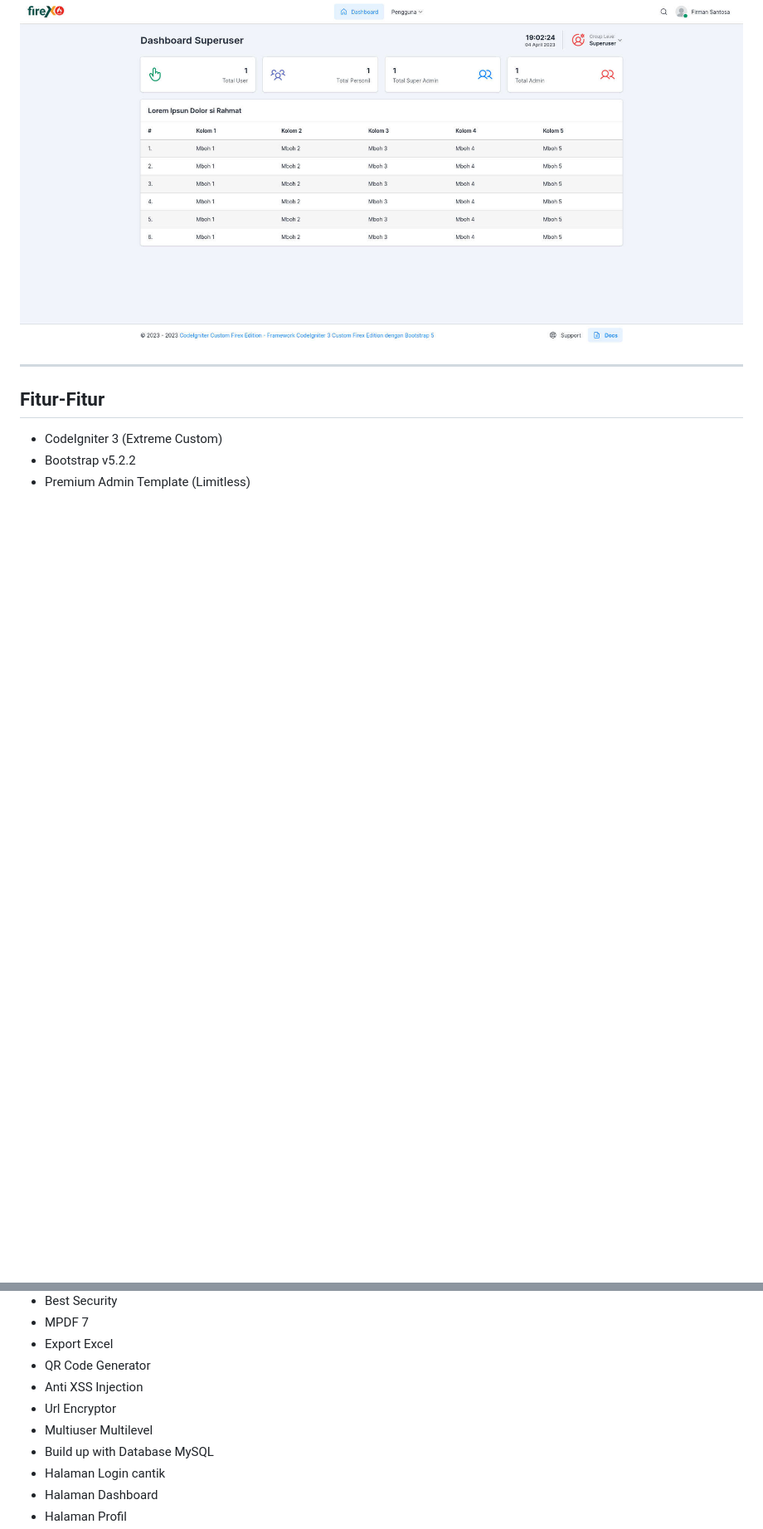
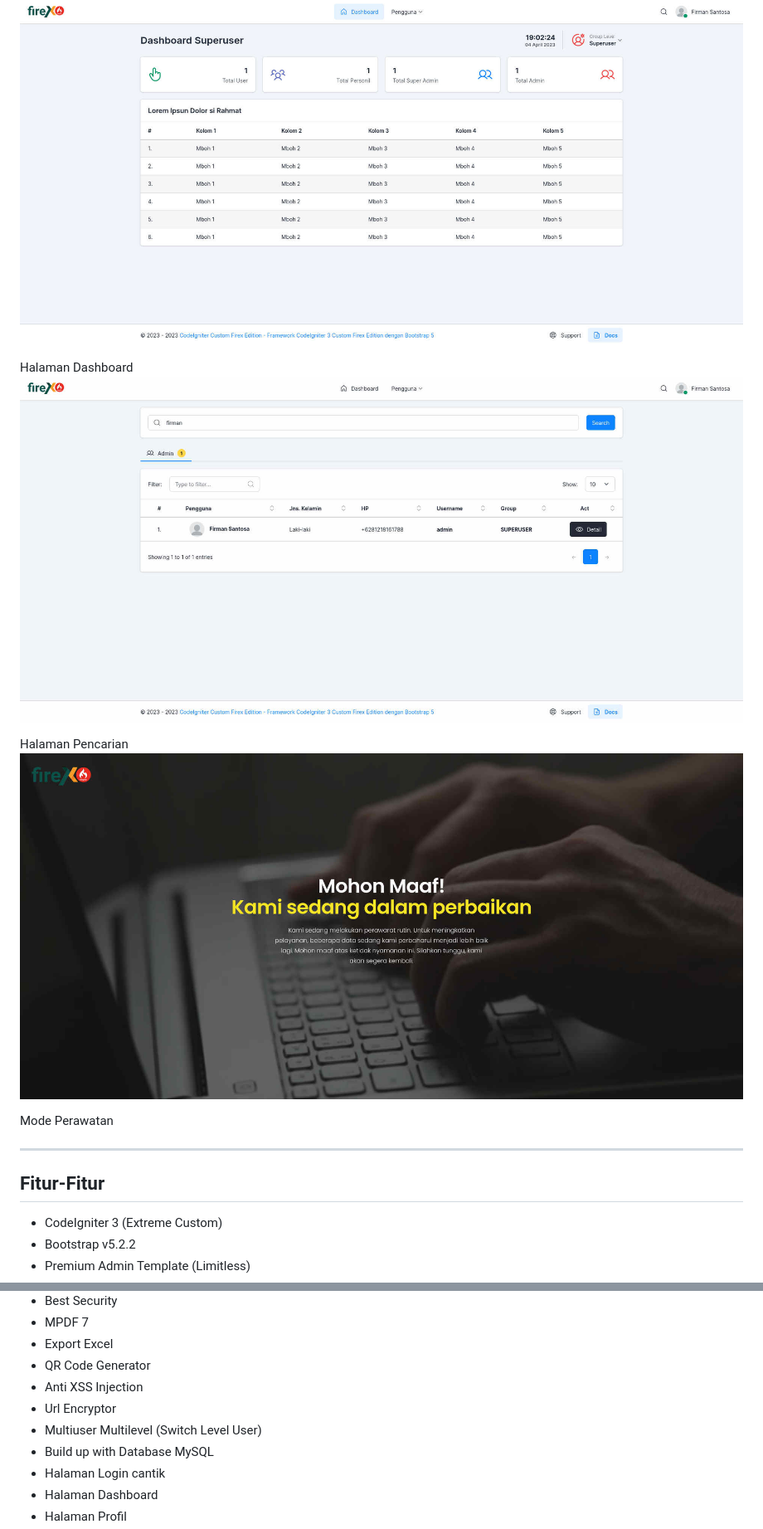
Before and after one commit to firexsantos/codeigniter-firexedition, a Markdown page: readme.md, 2 parts joined by grey strips. Shown: that part at 83% size. GitHub-like rendering; pictures changed too: assets/images/sc/3.jpg (added), assets/images/sc/4.jpg (added); blank space fills up the shorter version.

```diff
--- a/readme.md
+++ b/readme.md
@@ -10,5 +11,12 @@ CodeIgniter 3 Custom Firex Edition. Framework CI3 yang sudah full modifikasi men
 <br>
 <p align="center"><img src="assets/images/sc/2.jpg" width="100%" alt="CodeIgniter Firex Edition"></p>
+Halaman Dashboard
+<br>
+<p align="center"><img src="assets/images/sc/3.jpg" width="100%" alt="CodeIgniter Firex Edition"></p>
+Halaman Pencarian
+<br>
+<p align="center"><img src="assets/images/sc/4.jpg" width="100%" alt="CodeIgniter Firex Edition"></p>
+Mode Perawatan
 
 **************************
 ## Fitur-Fitur
@@ -21,7 +29,7 @@ CodeIgniter 3 Custom Firex Edition. Framework CI3 yang sudah full modifikasi men
 -  QR Code Generator
 -  Anti XSS Injection
 -  Url Encryptor
--  Multiuser Multilevel
+-  Multiuser Multilevel (Switch Level User)
 -  Build up with Database MySQL
 -  Halaman Login cantik
 -  Halaman Dashboard
```
Also changed, not shown: other parts of readme.md (+1 -0 lines).
